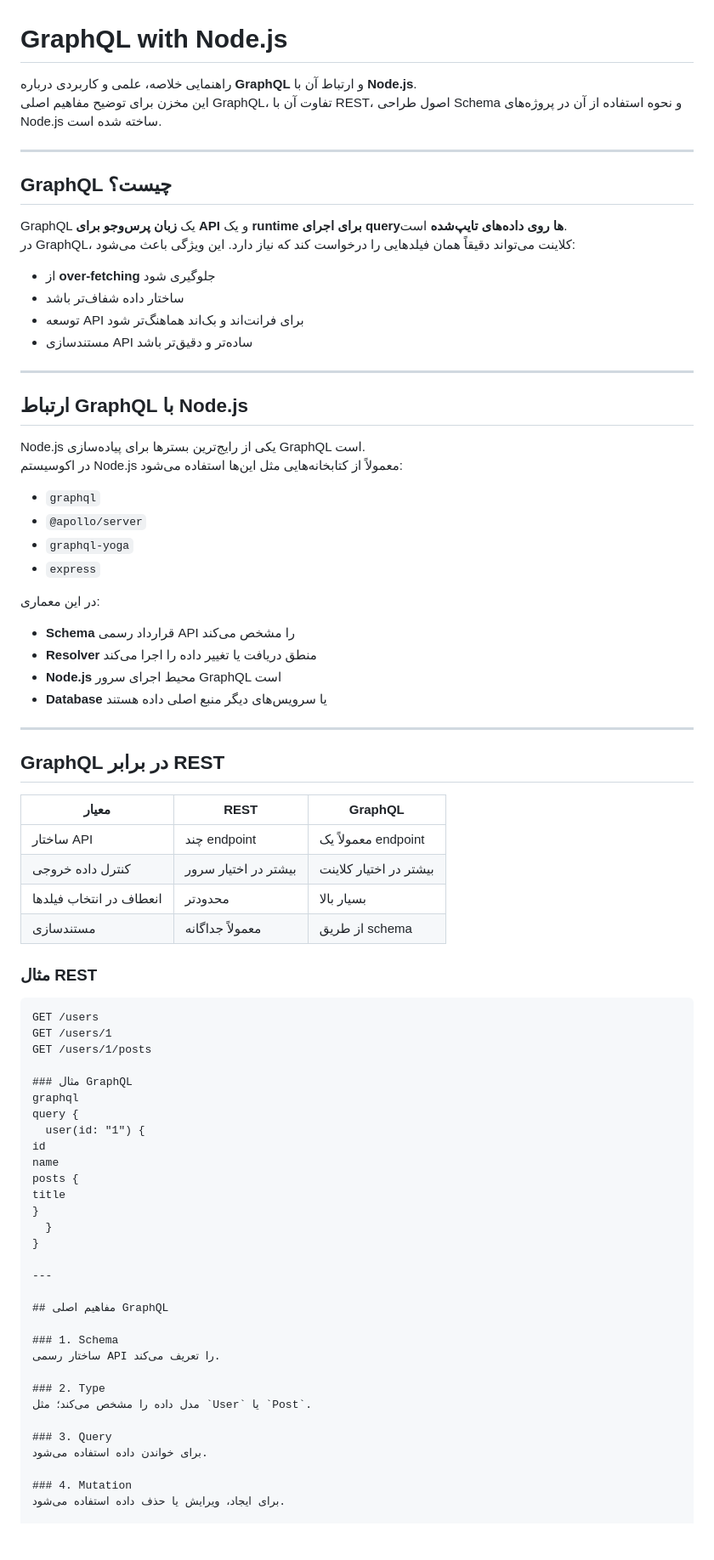
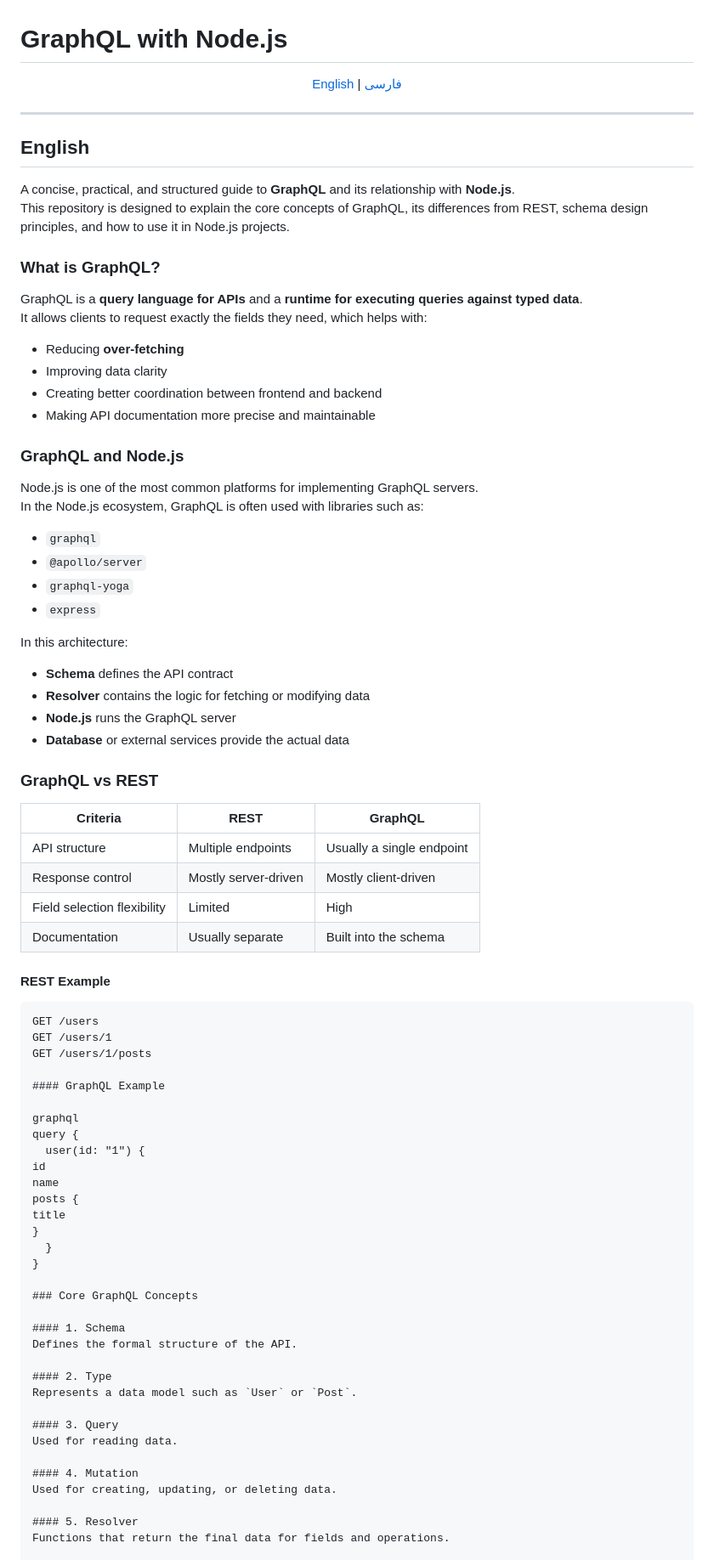
Before and after one commit to alirezanaseri548/graphql-nodejs-guide, a Markdown page: README.md, the part around one of its changes. Shown at 85% size. GitHub-like rendering; blank space fills up the shorter version.

````diff
--- a/README.md
+++ b/README.md
@@ -1,57 +1,62 @@
 # GraphQL with Node.js
 
-راهنمایی خلاصه، علمی و کاربردی درباره **GraphQL** و ارتباط آن با **Node.js**.
-این مخزن برای توضیح مفاهیم اصلی GraphQL، تفاوت آن با REST، اصول طراحی Schema و نحوه استفاده از آن در پروژه‌های Node.js ساخته شده است.
+<p align="center">
+  <a href="#english">English</a> | <a href="#فارسی">فارسی</a>
+</p>
 
 ---
 
-## GraphQL چیست؟
+## English
 
-GraphQL یک **زبان پرس‌وجو برای API** و یک **runtime برای اجرای queryها روی داده‌های تایپ‌شده** است.
-در GraphQL، کلاینت می‌تواند دقیقاً همان فیلدهایی را درخواست کند که نیاز دارد. این ویژگی باعث می‌شود:
+<a id="english"></a>
 
-- از **over-fetching** جلوگیری شود
-- ساختار داده شفاف‌تر باشد
-- توسعه API برای فرانت‌اند و بک‌اند هماهنگ‌تر شود
-- مستندسازی API ساده‌تر و دقیق‌تر باشد
+A concise, practical, and structured guide to **GraphQL** and its relationship with **Node.js**.
+This repository is designed to explain the core concepts of GraphQL, its differences from REST, schema design principles, and how to use it in Node.js projects.
 
----
+### What is GraphQL?
 
-## ارتباط GraphQL با Node.js
+GraphQL is a **query language for APIs** and a **runtime for executing queries against typed data**.
+It allows clients to request exactly the fields they need, which helps with:
 
-Node.js یکی از رایج‌ترین بسترها برای پیاده‌سازی GraphQL است.
-در اکوسیستم Node.js معمولاً از کتابخانه‌هایی مثل این‌ها استفاده می‌شود:
+- Reducing **over-fetching**
+- Improving data clarity
+- Creating better coordination between frontend and backend
+- Making API documentation more precise and maintainable
+
+### GraphQL and Node.js
+
+Node.js is one of the most common platforms for implementing GraphQL servers.
+In the Node.js ecosystem, GraphQL is often used with libraries such as:
 
 - `graphql`
 - `@apollo/server`
 - `graphql-yoga`
 - `express`
 
-در این معماری:
+In this architecture:
 
-- **Schema** قرارداد رسمی API را مشخص می‌کند
-- **Resolver** منطق دریافت یا تغییر داده را اجرا می‌کند
-- **Node.js** محیط اجرای سرور GraphQL است
-- **Database** یا سرویس‌های دیگر منبع اصلی داده هستند
+- **Schema** defines the API contract
+- **Resolver** contains the logic for fetching or modifying data
+- **Node.js** runs the GraphQL server
+- **Database** or external services provide the actual data
 
----
+### GraphQL vs REST
 
-## GraphQL در برابر REST
+| Criteria | REST | GraphQL |
+|----------|------|---------|
+| API structure | Multiple endpoints | Usually a single endpoint |
+| Response control | Mostly server-driven | Mostly client-driven |
+| Field selection flexibility | Limited | High |
+| Documentation | Usually separate | Built into the schema |
 
-| معیار | REST | GraphQL |
-|------|------|---------|
-| ساختار API | چند endpoint | معمولاً یک endpoint |
-| کنترل داده خروجی | بیشتر در اختیار سرور | بیشتر در اختیار کلاینت |
-| انعطاف در انتخاب فیلدها | محدودتر | بسیار بالا |
-| مستندسازی | معمولاً جداگانه | از طریق schema |
-
-### مثال REST
+#### REST Example
 ```http
 GET /users
 GET /users/1
 GET /users/1/posts
 
-### مثال GraphQL
+#### GraphQL Example
+
 graphql
 query {
   user(id: "1") {
@@ -63,19 +68,20 @@ title
   }
 }
 
----
+### Core GraphQL Concepts
 
-## مفاهیم اصلی GraphQL
+#### 1. Schema
+Defines the formal structure of the API.
 
-### 1. Schema
-ساختار رسمی API را تعریف می‌کند.
+#### 2. Type
+Represents a data model such as `User` or `Post`.
 
-### 2. Type
-مدل داده را مشخص می‌کند؛ مثل `User` یا `Post`.
+#### 3. Query
+Used for reading data.
 
-### 3. Query
-برای خواندن داده استفاده می‌شود.
+#### 4. Mutation
+Used for creating, updating, or deleting data.
 
-### 4. Mutation
-برای ایجاد، ویرایش یا حذف داده استفاده می‌شود.
+#### 5. Resolver
+Functions that return the final data for fields and operations.
 
````
Also changed, not shown: other parts of README.md (+230 -67 lines).
